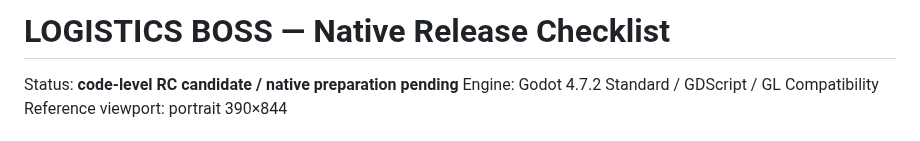
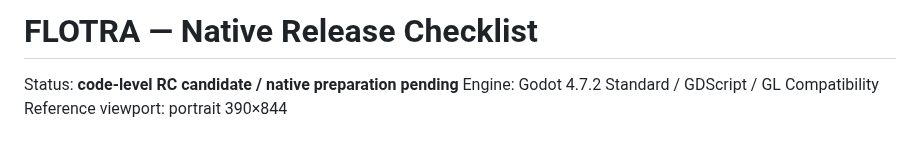
Before and after one commit to 48wr9f4wgp-lab/Logistics-Boss, a Markdown page: NATIVE_RELEASE_CHECKLIST.md, the part around the change. Drawn GitHub-style.

Commit message:
Rename title-facing NATIVE_RELEASE_CHECKLIST.md to FLOTRA

```diff
--- a/NATIVE_RELEASE_CHECKLIST.md
+++ b/NATIVE_RELEASE_CHECKLIST.md
@@ -1,4 +1,4 @@
-# LOGISTICS BOSS — Native Release Checklist
+# FLOTRA — Native Release Checklist
 
 Status: **code-level RC candidate / native preparation pending**
 Engine: Godot 4.7.2 Standard / GDScript / GL Compatibility
```
